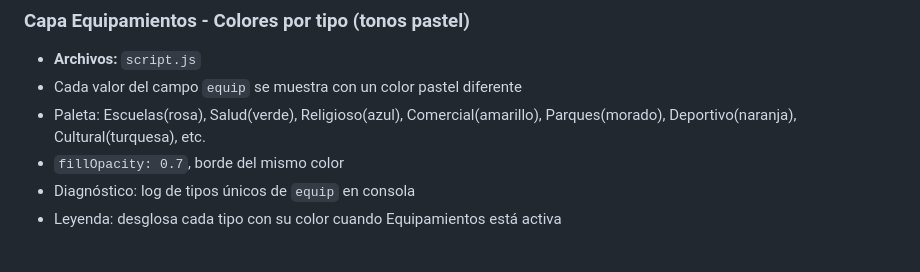
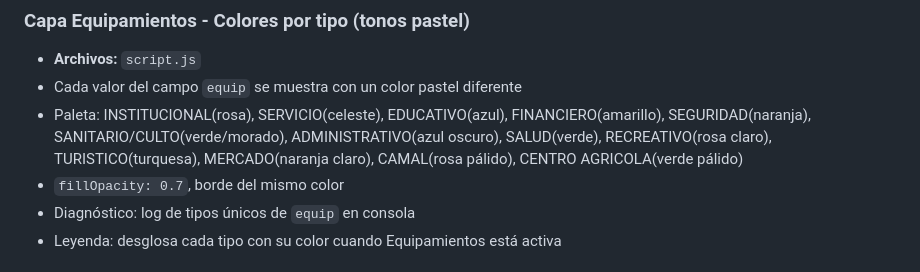
Before and after one commit to Ireneipq/geoportal_vercel, a Markdown page: changelog.md, the part around the change. Drawn GitHub-style.

Commit message:
docs: actualizar paleta colores equipamientos reales

```diff
--- a/changelog.md
+++ b/changelog.md
@@ -37,7 +37,7 @@
 ### Capa Equipamientos - Colores por tipo (tonos pastel)
 - **Archivos:** `script.js`
 - Cada valor del campo `equip` se muestra con un color pastel diferente
-- Paleta: Escuelas(rosa), Salud(verde), Religioso(azul), Comercial(amarillo), Parques(morado), Deportivo(naranja), Cultural(turquesa), etc.
+- Paleta: INSTITUCIONAL(rosa), SERVICIO(celeste), EDUCATIVO(azul), FINANCIERO(amarillo), SEGURIDAD(naranja), SANITARIO/CULTO(verde/morado), ADMINISTRATIVO(azul oscuro), SALUD(verde), RECREATIVO(rosa claro), TURISTICO(turquesa), MERCADO(naranja claro), CAMAL(rosa pálido), CENTRO AGRICOLA(verde pálido)
 - `fillOpacity: 0.7`, borde del mismo color
 - Diagnóstico: log de tipos únicos de `equip` en consola
 - Leyenda: desglosa cada tipo con su color cuando Equipamientos está activa
```
